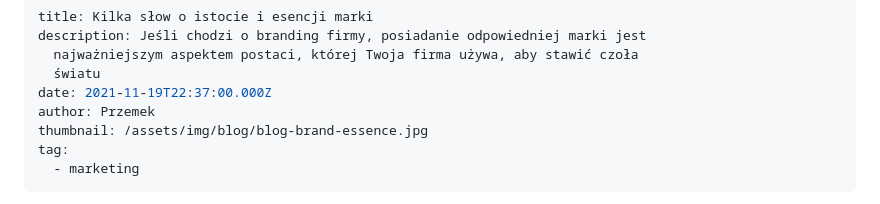
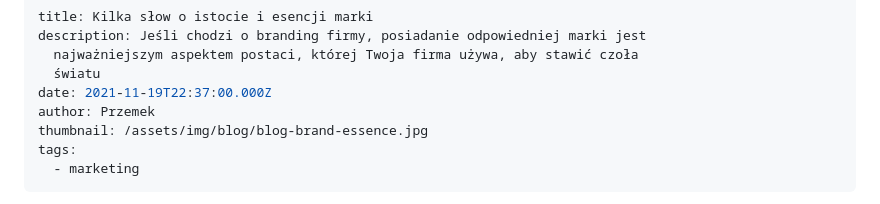
Before and after one commit to PrzemekMiros/portfolio_old, a Markdown page: src/blog/kilka-słow-o-istocie-i-esencji-marki.md, the part around the change. Rendered like a GitHub page.

```diff
--- a/src/blog/kilka-słow-o-istocie-i-esencji-marki.md
+++ b/src/blog/kilka-słow-o-istocie-i-esencji-marki.md
@@ -6,7 +6,7 @@ description: Jeśli chodzi o branding firmy, posiadanie odpowiedniej marki jest
 date: 2021-11-19T22:37:00.000Z
 author: Przemek
 thumbnail: /assets/img/blog/blog-brand-essence.jpg
-tag:
+tags:
   - marketing
 ---
 
```
